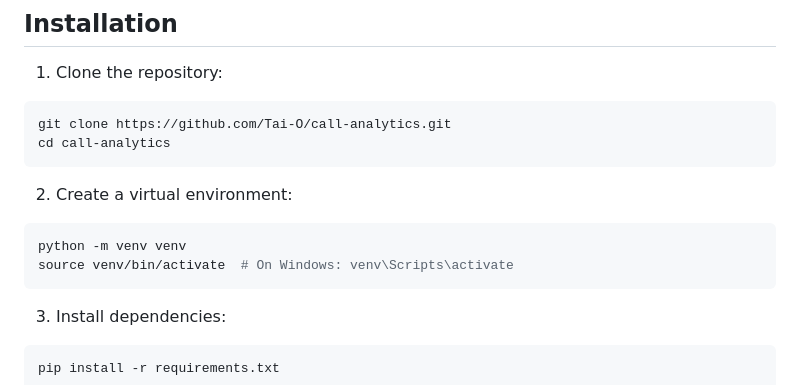
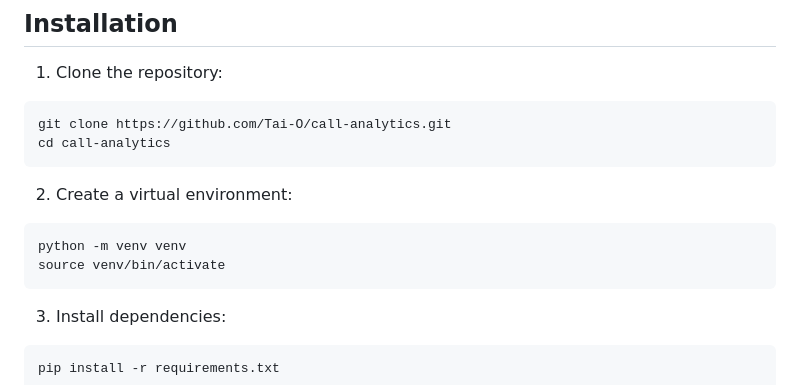
Before and after one commit to Tai-O/call-analytics, a Markdown page: README.MD, the part around the change. Drawn GitHub-style.

````diff
--- a/README.MD
+++ b/README.MD
@@ -37,7 +37,7 @@ cd call-analytics
 2. Create a virtual environment:
 ```bash
 python -m venv venv
-source venv/bin/activate  # On Windows: venv\Scripts\activate
+source venv/bin/activate
 ```
 
 3. Install dependencies:
````
